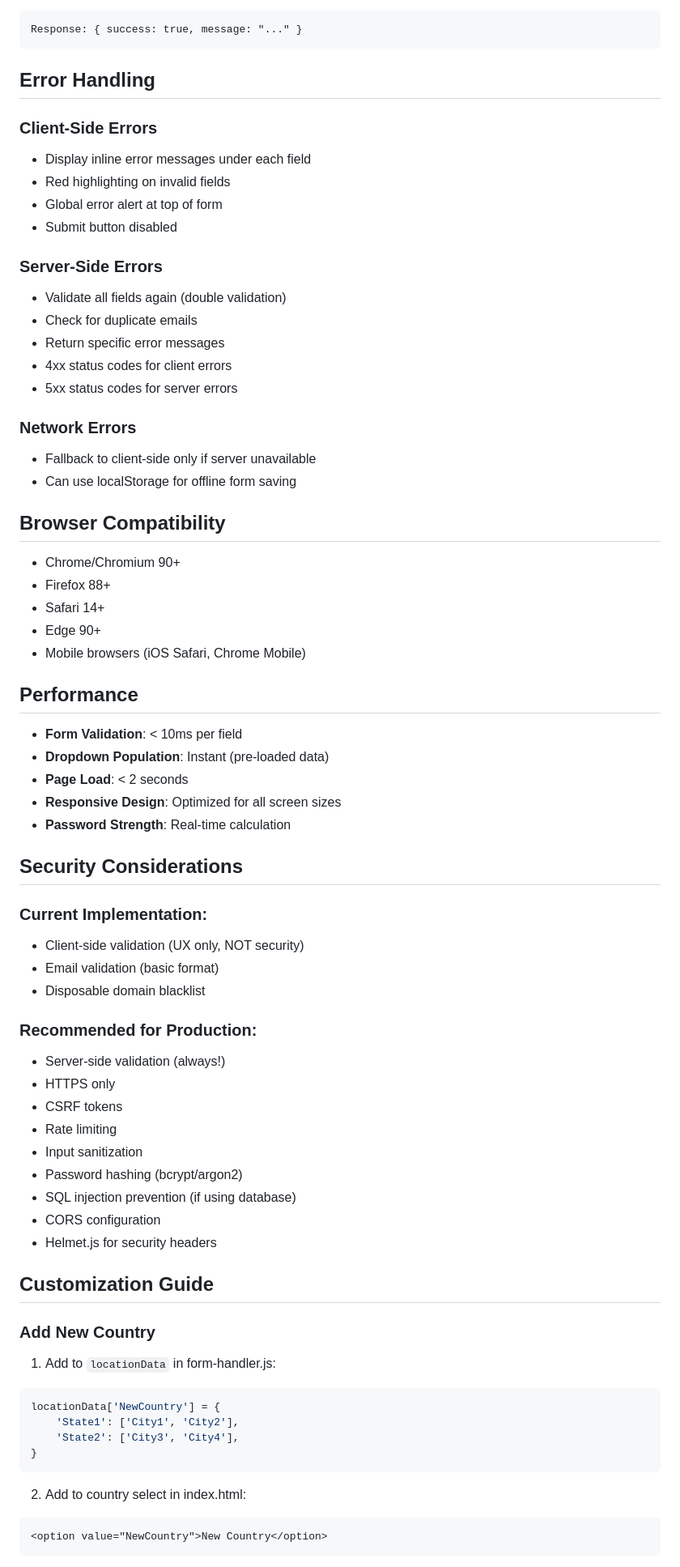
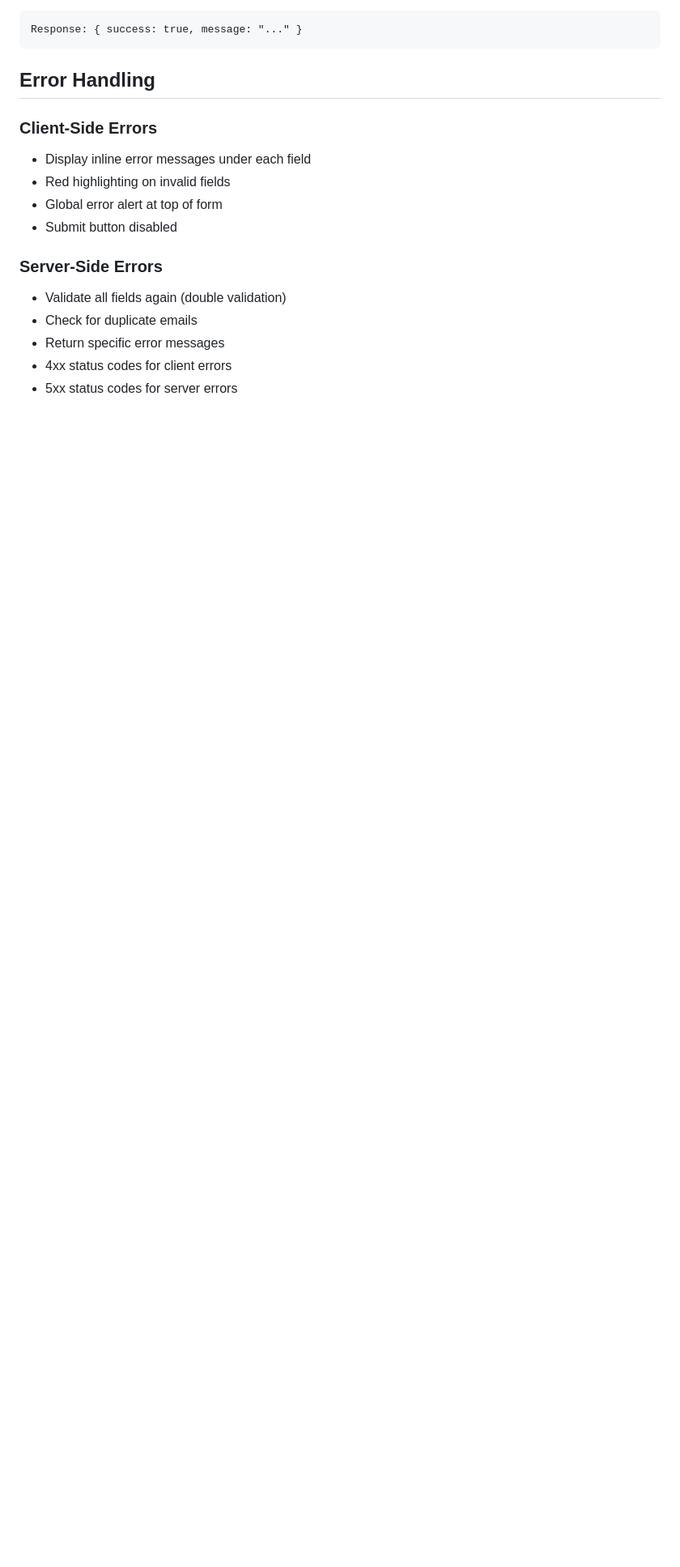
Before and after one commit to sayan110923/Intelligent_Registration_System, a Markdown page: README.md, the part around one of its changes. Shown at 81% size. Rendered like a GitHub page; blank space fills up the shorter version.

````diff
--- a/README.md
+++ b/README.md
@@ -440,59 +440,3 @@ Response: { success: true, message: "..." }
 - Return specific error messages
 - 4xx status codes for client errors
 - 5xx status codes for server errors
-
-### Network Errors
-- Fallback to client-side only if server unavailable
-- Can use localStorage for offline form saving
-
-## Browser Compatibility
-
-- Chrome/Chromium 90+
-- Firefox 88+
-- Safari 14+
-- Edge 90+
-- Mobile browsers (iOS Safari, Chrome Mobile)
-
-## Performance
-
-- **Form Validation**: < 10ms per field
-- **Dropdown Population**: Instant (pre-loaded data)
-- **Page Load**: < 2 seconds
-- **Responsive Design**: Optimized for all screen sizes
-- **Password Strength**: Real-time calculation
-
-## Security Considerations
-
-### Current Implementation:
-- Client-side validation (UX only, NOT security)
-- Email validation (basic format)
-- Disposable domain blacklist
-
-### Recommended for Production:
-- Server-side validation (always!)
-- HTTPS only
-- CSRF tokens
-- Rate limiting
-- Input sanitization
-- Password hashing (bcrypt/argon2)
-- SQL injection prevention (if using database)
-- CORS configuration
-- Helmet.js for security headers
-
-## Customization Guide
-
-### Add New Country
-
-1. Add to `locationData` in form-handler.js:
-```javascript
-locationData['NewCountry'] = {
-    'State1': ['City1', 'City2'],
-    'State2': ['City3', 'City4'],
-}
-```
-
-2. Add to country select in index.html:
-```html
-<option value="NewCountry">New Country</option>
-```
-
````
Also changed, not shown: other parts of README.md (+0 -61 lines).
